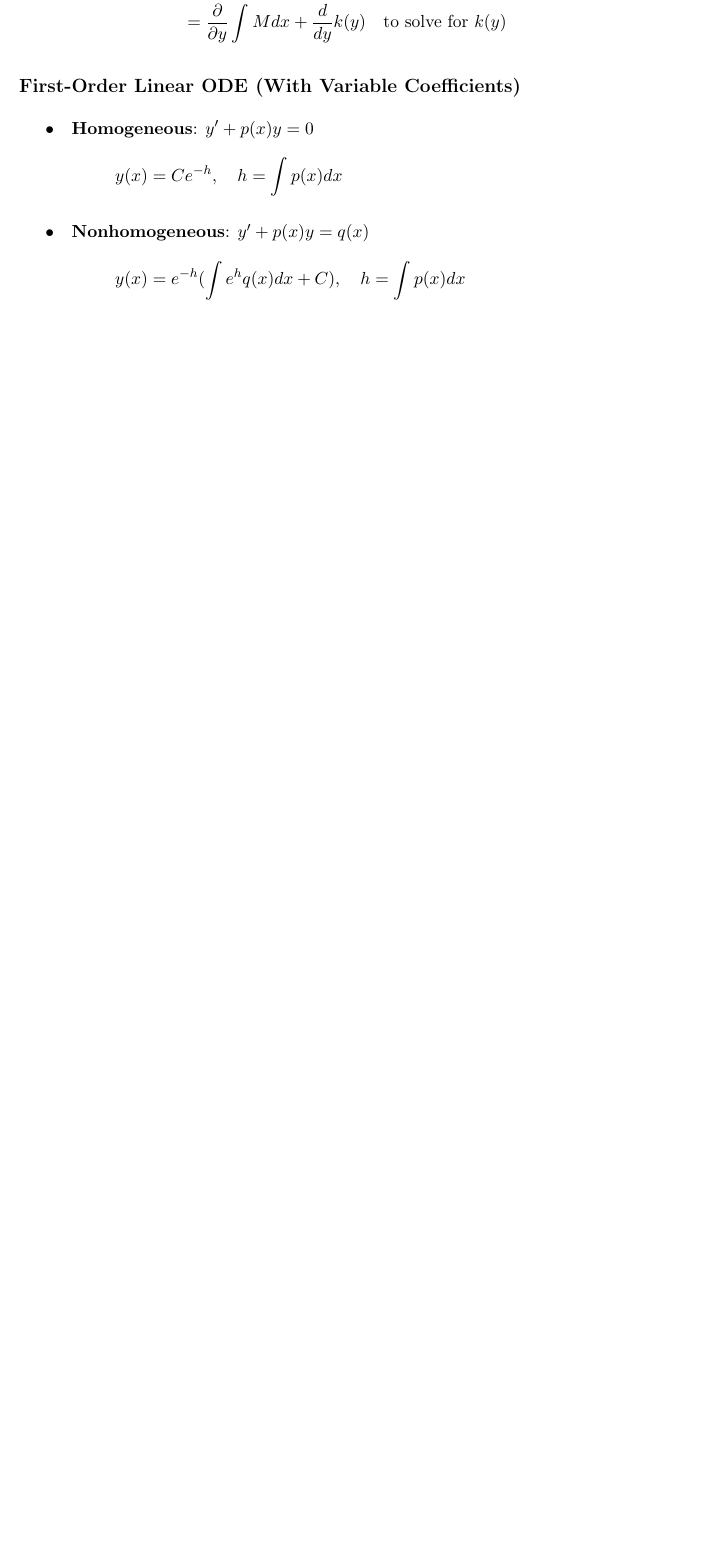
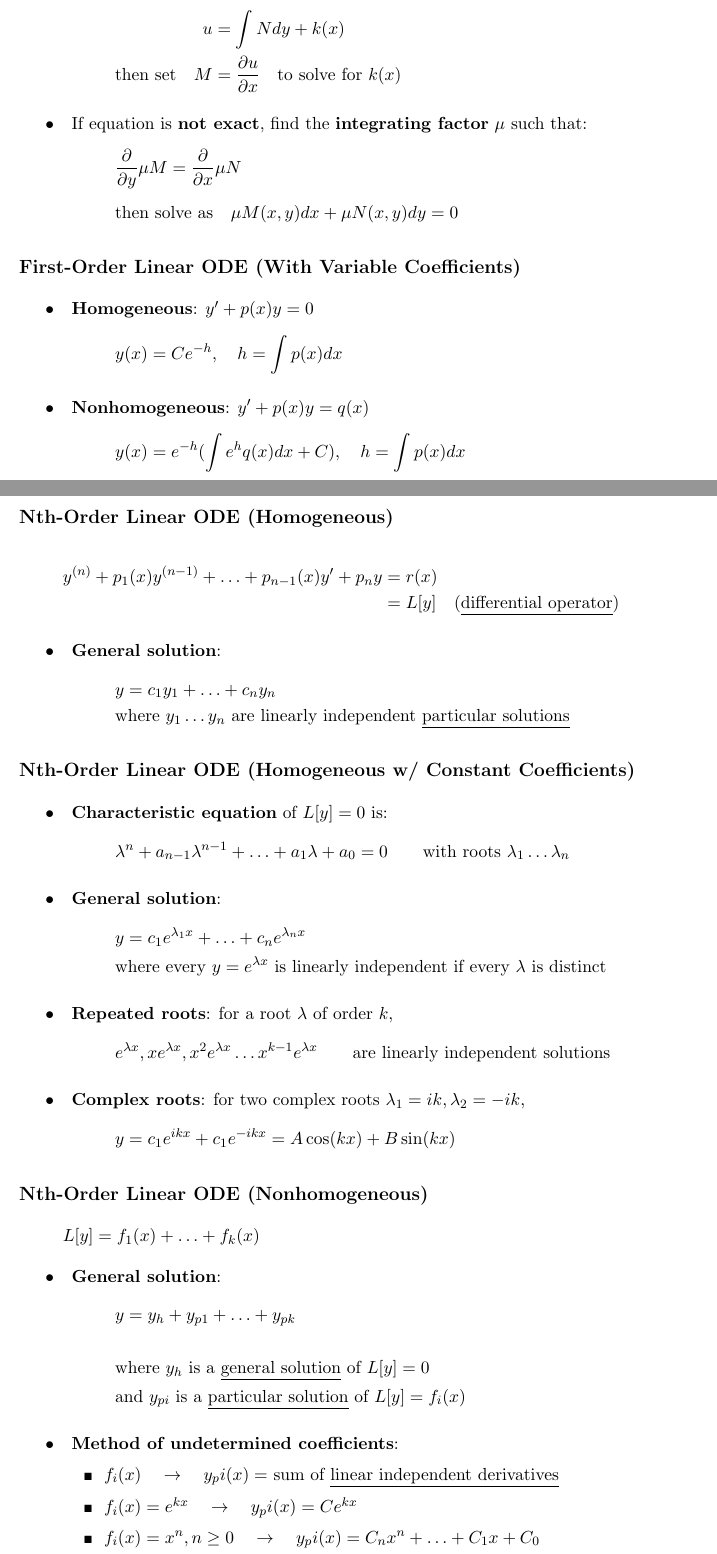
Before and after one commit to jz-feng/2B-notes, a LaTeX document (MATH 213/midterm_review.tex): part of the page before the commit and two parts of pages 1 and 2 of 3 after it, the two joined at a grey line, cut so that both start at the same text, the shorter picture padded with empty space. Compiled offline with pdfLaTeX.

Commit message:
more calc

```diff
--- a/MATH 213/midterm_review.tex
+++ b/MATH 213/midterm_review.tex
@@ -38,5 +38,3 @@ M(x,y)dx + N(x,y)dy &= 0\\
 # The equation is \textbf{exact} if \& only if $\dfrac{\partial M}{\partial y} = \dfrac{\partial N}{\partial x}$
 \begin{align*}
 u &= \int Mdx + k(y)\\
-\text{then} \quad N &= \frac{\partial u}{\partial y}\\
-& = \frac{\partial}{\partial y} \int Mdx + \frac{d}{dy}k(y) \quad \text{to solve for $k(y)$}
@@ -45,3 +46,10 @@ u &= \int Mdx + k(y)\\
+u &= \int Ndy + k(x)\\
+\text{then set} \quad M &= \frac{\partial u}{\partial x} \quad \text{to solve for $k(x)$}
+\end{align*}
+
+# If equation is \textbf{not exact}, find the \textbf{integrating factor} $\mu$ such that:
+\[ \frac{\partial}{\partial y} \mu M = \frac{\partial}{\partial x} \mu N \]
+\[ \text{then solve as} \quad \mu M(x,y)dx + \mu N(x,y)dy = 0 \]
 
 \end{easylist}
 \subsection*{First-Order Linear ODE (With Variable Coefficients)}
@@ -54,5 +62,56 @@ u &= \int Mdx + k(y)\\
 \[ y(x) = e^{-h}(\int e^hq(x)dx + C), \quad h = \int p(x)dx \]
 
 \end{easylist}
-\subsection*{}
+\subsection*{Nth-Order Linear ODE (Homogeneous)}
 \begineasylist
+\begin{align*}
+y^{(n)} + p_1(x)y^{(n-1)} + \ldots + p_{n-1}(x)y' + p_{n}y &= r(x)\\
+&= L[y] \quad \text{(\underline{differential operator})}
+\end{align*}
+# \textbf{General solution}:
+\begin{align*}
+&y = c_1y_1 + \ldots + c_ny_n\\
+&\text{where } y_1 \ldots y_n \text{ are linearly independent \underline{particular solutions}}
+\end{align*}
+
+\end{easylist}
+\subsection*{Nth-Order Linear ODE (Homogeneous w/ Constant Coefficients)}
+\begineasylist
+
+# \textbf{Characteristic equation} of $L[y] = 0$ is:
+\[ \lambda^n + a_{n-1}\lambda^{n-1} + \ldots + a_1\lambda + a_0 = 0 \qquad \text{with roots } \lambda_1 \ldots \lambda_n \]
+
+# \textbf{General solution}:
+\begin{align*}
+&y = c_1e^{\lambda_1x} + \ldots + c_ne^{\lambda_nx}\\
+&\text{where every } y = e^{\lambda x} \text{ is linearly independent if every } \lambda \text{ is distinct}
+\end{align*}
+
+# \textbf{Repeated roots}: for a root $\lambda$ of order $k$,
+\begin{align*}
+e^{\lambda x}, xe^{\lambda x}, x^2e^{\lambda x} \ldots x^{k-1}e^{\lambda x} \qquad \text{are linearly independent solutions}
+\end{align*}
+
+# \textbf{Complex roots}: for two complex roots $\lambda_1 = ik, \lambda_2 = -ik$,
+\begin{align*}
+y = c_1e^{ikx} + c_1e^{-ikx} = A\cos(kx) + B\sin(kx)
+\end{align*}
+
+\end{easylist}
+\subsection*{Nth-Order Linear ODE (Nonhomogeneous)}
+\begineasylist
+\[ L[y] = f_1(x) + \ldots + f_k(x) \]
+
+# \textbf{General solution}:
+\begin{align*}
+&y = y_h + y_{p1} + \ldots + y_{pk}\\
+\\
+&\text{where $y_h$ is a \underline{general solution} of $L[y] = 0$}\\
+&\text{and $y_{pi}$ is a \underline{particular solution} of $L[y] = f_i(x)$}
+\end{align*}
+
+# \textbf{Method of undetermined coefficients}:
+## $f_i(x) \quad \rightarrow \quad y_pi(x) = $ sum of \underline{linear independent derivatives}
+## $f_i(x) = e^{kx} \quad \rightarrow \quad y_pi(x) = Ce^{kx}$
+## $f_i(x) = x^n, n \geq 0 \quad \rightarrow \quad y_pi(x) = C_nx^n + \ldots + C_1x + C_0$
+## $f_i(x) = \cos(kx), \sin(kx) \quad \rightarrow \quad y_pi(x) = A\cos(kx) + B\sin(kx)$
```
Also changed, not shown: MATH 213/midterm_review.pdf, MATH 213/midterm_review.tex (44 more changed lines).
